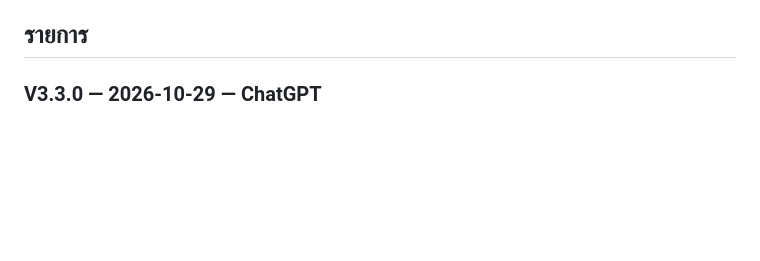
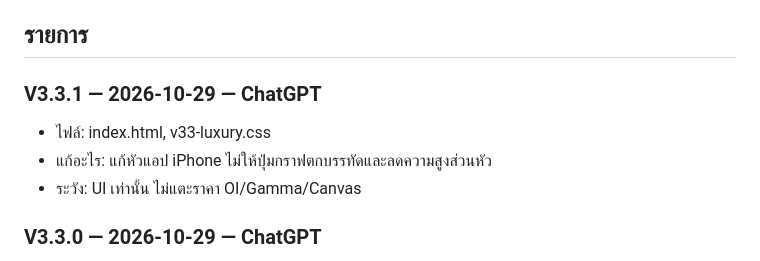
Before and after one commit to OI-GOLD-PRO/gold-oi-pro, a Markdown page: CHANGELOG.md, the part around the change. GitHub-like rendering; blank space fills up the shorter version.

Commit message:
Document V3.3.1 iPhone header layout fix

```diff
--- a/CHANGELOG.md
+++ b/CHANGELOG.md
@@ -16,6 +16,12 @@
 5. ไม่ใส่ API key หรือ token ในโค้ดหรือในไฟล์นี้
 
 ## รายการ
+
+### V3.3.1 — 2026-10-29 — ChatGPT
+- ไฟล์: index.html, v33-luxury.css
+- แก้อะไร: แก้หัวแอป iPhone ไม่ให้ปุ่มกราฟตกบรรทัดและลดความสูงส่วนหัว
+- ระวัง: UI เท่านั้น ไม่แตะราคา OI/Gamma/Canvas
+
 
 ### V3.3.0 — 2026-10-29 — ChatGPT
 - ไฟล์: index.html, v33-luxury.css, v33-luxury.js
```
